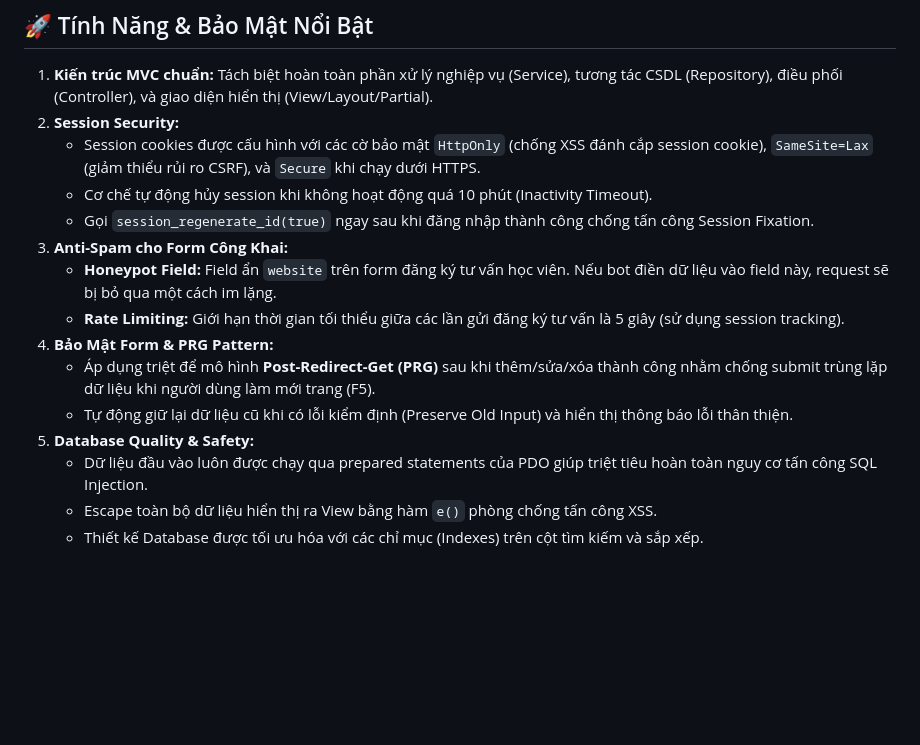
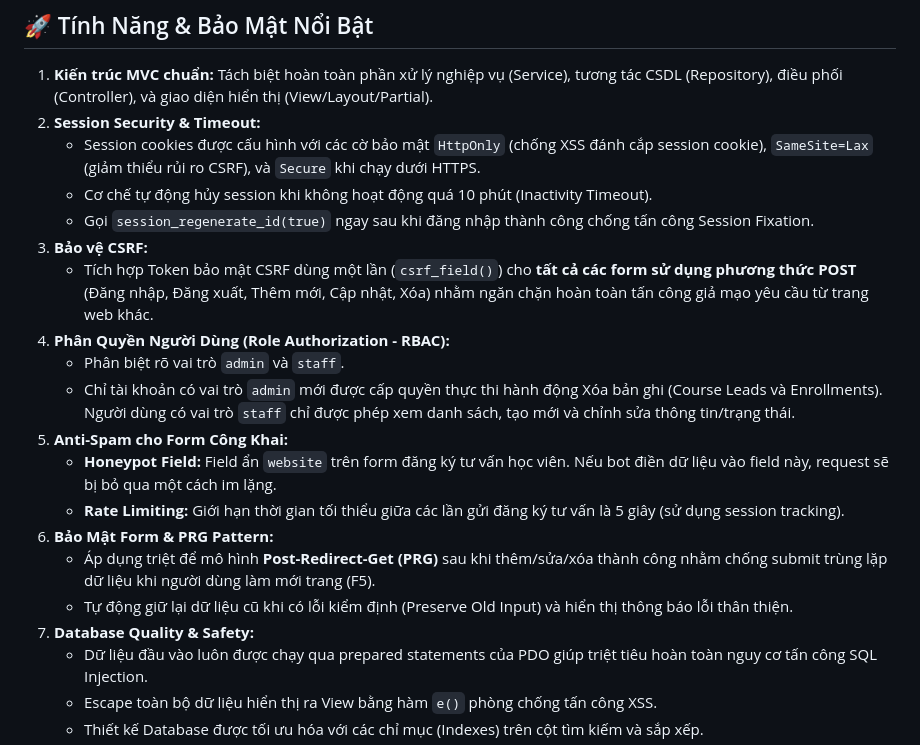
Before and after one commit to quanho114/PHP-Lab06, a Markdown page: README.md, the part around the change. Drawn GitHub-style; blank space fills up the shorter version.

Commit message:
docs: document csrf and rbac highlights in README.md

```diff
--- a/README.md
+++ b/README.md
@@ -7,17 +7,22 @@ Dự án **Training Center CRM** là một hệ thống web portal nội bộ qu
 ## 🚀 Tính Năng & Bảo Mật Nổi Bật
 
 1. **Kiến trúc MVC chuẩn:** Tách biệt hoàn toàn phần xử lý nghiệp vụ (Service), tương tác CSDL (Repository), điều phối (Controller), và giao diện hiển thị (View/Layout/Partial).
-2. **Session Security:**
+2. **Session Security & Timeout:**
    - Session cookies được cấu hình với các cờ bảo mật `HttpOnly` (chống XSS đánh cắp session cookie), `SameSite=Lax` (giảm thiểu rủi ro CSRF), và `Secure` khi chạy dưới HTTPS.
    - Cơ chế tự động hủy session khi không hoạt động quá 10 phút (Inactivity Timeout).
    - Gọi `session_regenerate_id(true)` ngay sau khi đăng nhập thành công chống tấn công Session Fixation.
-3. **Anti-Spam cho Form Công Khai:**
+3. **Bảo vệ CSRF:**
+   - Tích hợp Token bảo mật CSRF dùng một lần (`csrf_field()`) cho **tất cả các form sử dụng phương thức POST** (Đăng nhập, Đăng xuất, Thêm mới, Cập nhật, Xóa) nhằm ngăn chặn hoàn toàn tấn công giả mạo yêu cầu từ trang web khác.
+4. **Phân Quyền Người Dùng (Role Authorization - RBAC):**
+   - Phân biệt rõ vai trò `admin` và `staff`.
+   - Chỉ tài khoản có vai trò `admin` mới được cấp quyền thực thi hành động Xóa bản ghi (Course Leads và Enrollments). Người dùng có vai trò `staff` chỉ được phép xem danh sách, tạo mới và chỉnh sửa thông tin/trạng thái.
+5. **Anti-Spam cho Form Công Khai:**
    - **Honeypot Field:** Field ẩn `website` trên form đăng ký tư vấn học viên. Nếu bot điền dữ liệu vào field này, request sẽ bị bỏ qua một cách im lặng.
    - **Rate Limiting:** Giới hạn thời gian tối thiểu giữa các lần gửi đăng ký tư vấn là 5 giây (sử dụng session tracking).
-4. **Bảo Mật Form & PRG Pattern:**
+6. **Bảo Mật Form & PRG Pattern:**
    - Áp dụng triệt để mô hình **Post-Redirect-Get (PRG)** sau khi thêm/sửa/xóa thành công nhằm chống submit trùng lặp dữ liệu khi người dùng làm mới trang (F5).
    - Tự động giữ lại dữ liệu cũ khi có lỗi kiểm định (Preserve Old Input) và hiển thị thông báo lỗi thân thiện.
-5. **Database Quality & Safety:**
+7. **Database Quality & Safety:**
    - Dữ liệu đầu vào luôn được chạy qua prepared statements của PDO giúp triệt tiêu hoàn toàn nguy cơ tấn công SQL Injection.
    - Escape toàn bộ dữ liệu hiển thị ra View bằng hàm `e()` phòng chống tấn công XSS.
    - Thiết kế Database được tối ưu hóa với các chỉ mục (Indexes) trên cột tìm kiếm và sắp xếp.
```
